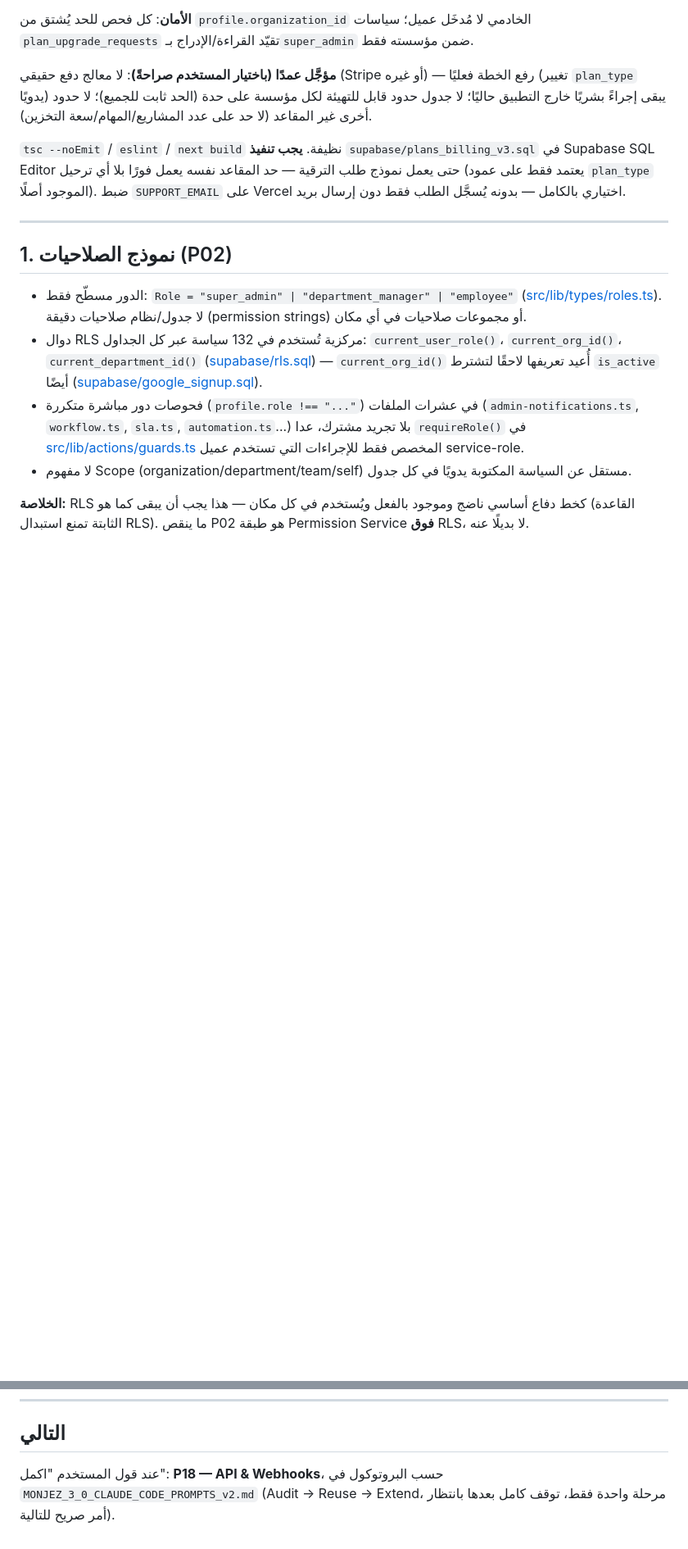
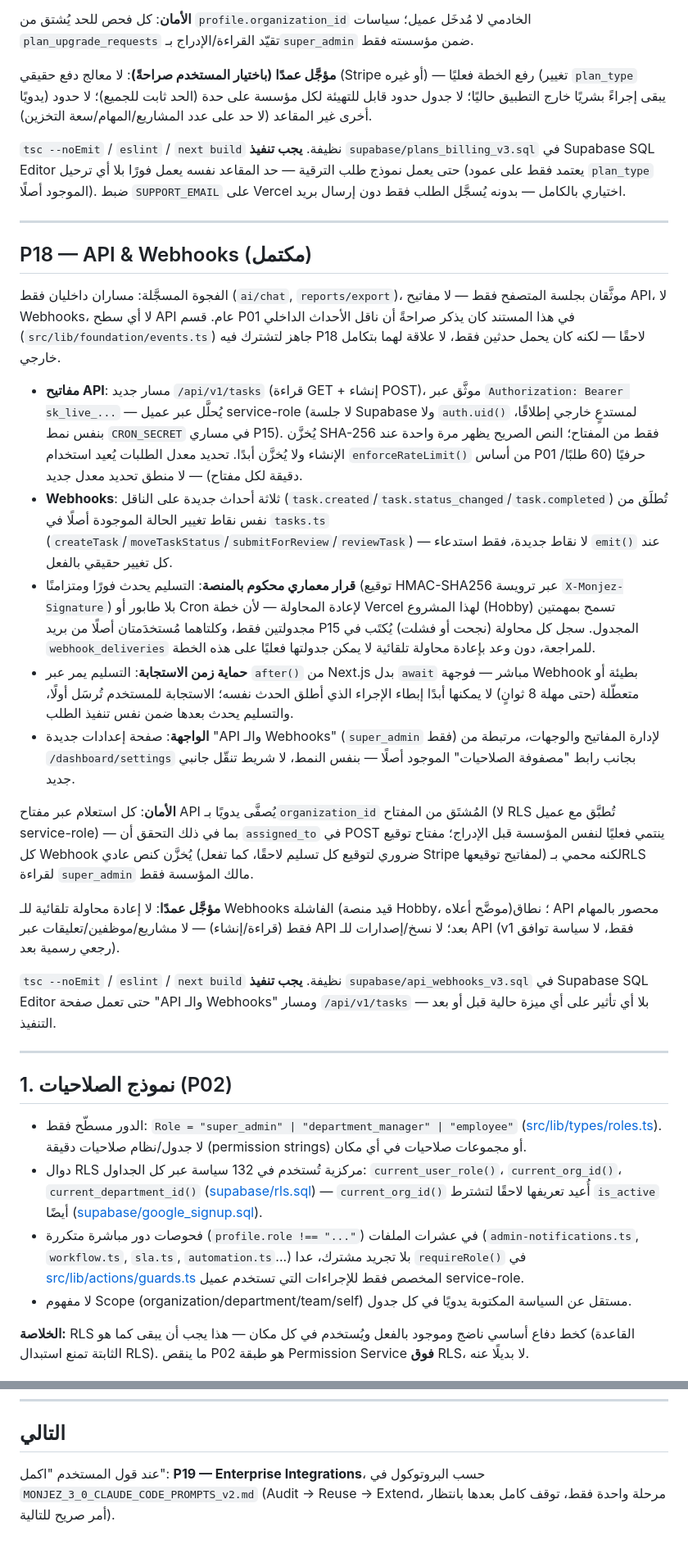
Before and after one commit to engshadi-79/taskflow-pro, a Markdown page: PROJECT(3).md, 2 parts joined by grey strips. Shown at 82% size. Drawn GitHub-style; blank space fills up the shorter version.

Commit message:
Update PROJECT(3).md for P18 completion, advance next-phase pointer to P19

```diff
--- a/PROJECT(3).md
+++ b/PROJECT(3).md
@@ -931,6 +931,60 @@ UTC، ثابتان للجميع).
 
 ---
 
+## P18 — API & Webhooks (مكتمل)
+
+الفجوة المسجَّلة: مساران داخليان فقط (`ai/chat`, `reports/export`)،
+موثَّقان بجلسة المتصفح فقط — لا مفاتيح API، لا Webhooks، لا أي سطح API
+عام. قسم P01 في هذا المستند كان يذكر صراحةً أن ناقل الأحداث الداخلي
+(`src/lib/foundation/events.ts`) جاهز لتشترك فيه P18 لاحقًا — لكنه كان
+يحمل حدثين فقط، لا علاقة لهما بتكامل خارجي.
+
+- **مفاتيح API**: مسار جديد `/api/v1/tasks` (قراءة GET + إنشاء POST)،
+  موثَّق عبر `Authorization: Bearer sk_live_...` — يُحلَّل عبر عميل
+  service-role (لا جلسة Supabase ولا `auth.uid()` لمستدعٍ خارجي إطلاقًا،
+  بنفس نمط `CRON_SECRET` في مساري P15). يُخزَّن SHA-256 فقط من المفتاح؛
+  النص الصريح يظهر مرة واحدة عند الإنشاء ولا يُخزَّن أبدًا. تحديد معدل
+  الطلبات يُعيد استخدام `enforceRateLimit()` من أساس P01 حرفيًا (60
+  طلبًا/دقيقة لكل مفتاح) — لا منطق تحديد معدل جديد.
+- **Webhooks**: ثلاثة أحداث جديدة على الناقل
+  (`task.created`/`task.status_changed`/`task.completed`) تُطلَق من نفس
+  نقاط تغيير الحالة الموجودة أصلًا في `tasks.ts`
+  (`createTask`/`moveTaskStatus`/`submitForReview`/`reviewTask`) — لا
+  نقاط جديدة، فقط استدعاء `emit()` عند كل تغيير حقيقي بالفعل.
+- **قرار معماري محكوم بالمنصة**: التسليم يحدث فورًا ومتزامنًا (توقيع
+  HMAC-SHA256 عبر ترويسة `X-Monjez-Signature`) بلا طابور أو Cron لإعادة
+  المحاولة — لأن خطة Vercel لهذا المشروع (Hobby) تسمح بمهمتين مجدولتين
+  فقط، وكلتاهما مُستخدَمتان أصلًا من بريد P15 المجدول. سجل كل محاولة
+  (نجحت أو فشلت) يُكتَب في `webhook_deliveries` للمراجعة، دون وعد
+  بإعادة محاولة تلقائية لا يمكن جدولتها فعليًا على هذه الخطة.
+- **حماية زمن الاستجابة**: التسليم يمر عبر `after()` من Next.js بدل
+  `await` مباشر — فوجهة Webhook بطيئة أو متعطّلة (حتى مهلة 8 ثوانٍ) لا
+  يمكنها أبدًا إبطاء الإجراء الذي أطلق الحدث نفسه؛ الاستجابة للمستخدم
+  تُرسَل أولًا، والتسليم يحدث بعدها ضمن نفس تنفيذ الطلب.
+- **الواجهة**: صفحة إعدادات جديدة "API والـ Webhooks" (`super_admin`
+  فقط) لإدارة المفاتيح والوجهات، مرتبطة من `/dashboard/settings` بجانب
+  رابط "مصفوفة الصلاحيات" الموجود أصلًا — بنفس النمط، لا شريط تنقّل
+  جانبي جديد.
+
+**الأمان**: كل استعلام عبر مفتاح API يُصفَّى يدويًا بـ`organization_id`
+المُشتَق من المفتاح (لا RLS تُطبَّق مع عميل service-role) — بما في ذلك
+التحقق أن `assigned_to` في POST ينتمي فعليًا لنفس المؤسسة قبل الإدراج؛
+مفتاح توقيع كل Webhook يُخزَّن كنص عادي (ضروري لتوقيع كل تسليم لاحقًا،
+كما تفعل Stripe لمفاتيح توقيعها) لكنه محمي بـRLS لقراءة `super_admin`
+مالك المؤسسة فقط.
+
+**مؤجَّل عمدًا**: لا إعادة محاولة تلقائية للـ Webhooks الفاشلة (قيد
+منصة Hobby، موضَّح أعلاه)؛ نطاق API محصور بالمهام فقط (قراءة/إنشاء) —
+لا مشاريع/موظفين/تعليقات عبر API بعد؛ لا نسخ/إصدارات للـ API (v1 فقط،
+لا سياسة توافق رجعي رسمية بعد).
+
+`tsc --noEmit` / `eslint` / `next build` نظيفة. **يجب تنفيذ**
+`supabase/api_webhooks_v3.sql` في Supabase SQL Editor حتى تعمل صفحة
+"API والـ Webhooks" ومسار `/api/v1/tasks` — بلا أي تأثير على أي ميزة
+حالية قبل أو بعد التنفيذ.
+
+---
+
 ## 1. نموذج الصلاحيات (P02)
 
 - الدور مسطّح فقط: `Role = "super_admin" | "department_manager" | "employee"`
@@ -1203,6 +1257,6 @@ UTC، ثابتان للجميع).
 
 ## التالي
 
-عند قول المستخدم "اكمل": **P18 — API & Webhooks**، حسب البروتوكول في
-`MONJEZ_3_0_CLAUDE_CODE_PROMPTS_v2.md` (Audit → Reuse → Extend، مرحلة
-واحدة فقط، توقف كامل بعدها بانتظار أمر صريح للتالية).
+عند قول المستخدم "اكمل": **P19 — Enterprise Integrations**، حسب
+البروتوكول في `MONJEZ_3_0_CLAUDE_CODE_PROMPTS_v2.md` (Audit → Reuse →
+Extend، مرحلة واحدة فقط، توقف كامل بعدها بانتظار أمر صريح للتالية).
```
Also changed, not shown: other parts of PROJECT(3).md (+1 -1 lines).
